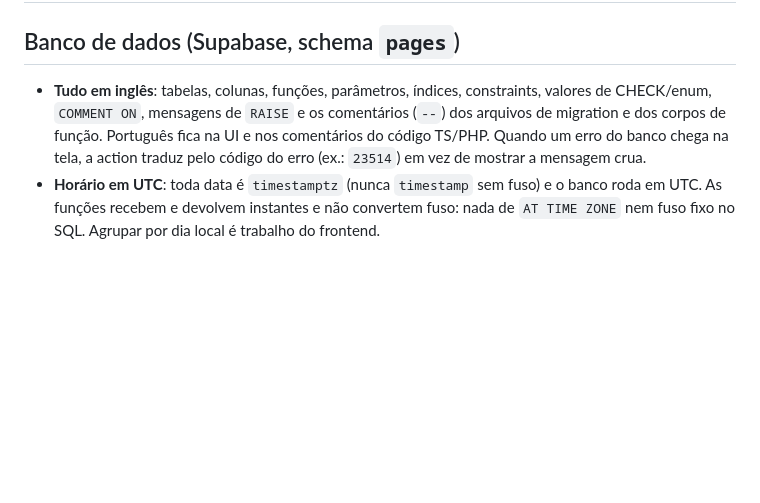
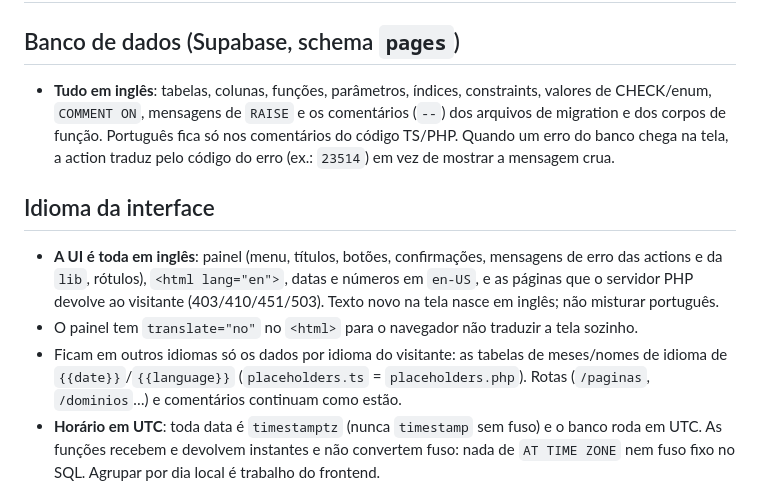
Before and after one commit to kevinyuith/DayOne-Pages, a Markdown page: AGENTS.md, the part around the change. Rendered like a GitHub page; blank space fills up the shorter version.

Commit message:
Record the English-only UI rule in AGENTS.md
The database rule said Portuguese stays in the UI; the panel is English now,
so a future session would translate it back. Portuguese stays only in code
comments; per-visitor language tables are the one exception.

Co-Authored-By: Claude Opus 5.5 (1M context) <noreply@anthropic.com>

```diff
--- a/AGENTS.md
+++ b/AGENTS.md
@@ -12,7 +12,13 @@ This block is written and re-added by `next dev` — verify at `node_modules/nex
 
 ## Banco de dados (Supabase, schema `pages`)
 
-- **Tudo em inglês**: tabelas, colunas, funções, parâmetros, índices, constraints, valores de CHECK/enum, `COMMENT ON`, mensagens de `RAISE` e os comentários (`--`) dos arquivos de migration e dos corpos de função. Português fica na UI e nos comentários do código TS/PHP. Quando um erro do banco chega na tela, a action traduz pelo código do erro (ex.: `23514`) em vez de mostrar a mensagem crua.
+- **Tudo em inglês**: tabelas, colunas, funções, parâmetros, índices, constraints, valores de CHECK/enum, `COMMENT ON`, mensagens de `RAISE` e os comentários (`--`) dos arquivos de migration e dos corpos de função. Português fica só nos comentários do código TS/PHP. Quando um erro do banco chega na tela, a action traduz pelo código do erro (ex.: `23514`) em vez de mostrar a mensagem crua.
+
+## Idioma da interface
+
+- **A UI é toda em inglês**: painel (menu, títulos, botões, confirmações, mensagens de erro das actions e da `lib`, rótulos), `<html lang="en">`, datas e números em `en-US`, e as páginas que o servidor PHP devolve ao visitante (403/410/451/503). Texto novo na tela nasce em inglês; não misturar português.
+- O painel tem `translate="no"` no `<html>` para o navegador não traduzir a tela sozinho.
+- Ficam em outros idiomas só os dados por idioma do visitante: as tabelas de meses/nomes de idioma de `{{date}}`/`{{language}}` (`placeholders.ts` = `placeholders.php`). Rotas (`/paginas`, `/dominios`…) e comentários continuam como estão.
 - **Horário em UTC**: toda data é `timestamptz` (nunca `timestamp` sem fuso) e o banco roda em UTC. As funções recebem e devolvem instantes e não convertem fuso: nada de `AT TIME ZONE` nem fuso fixo no SQL. Agrupar por dia local é trabalho do frontend.
 
 ## Páginas: templates e páginas do domínio
```
